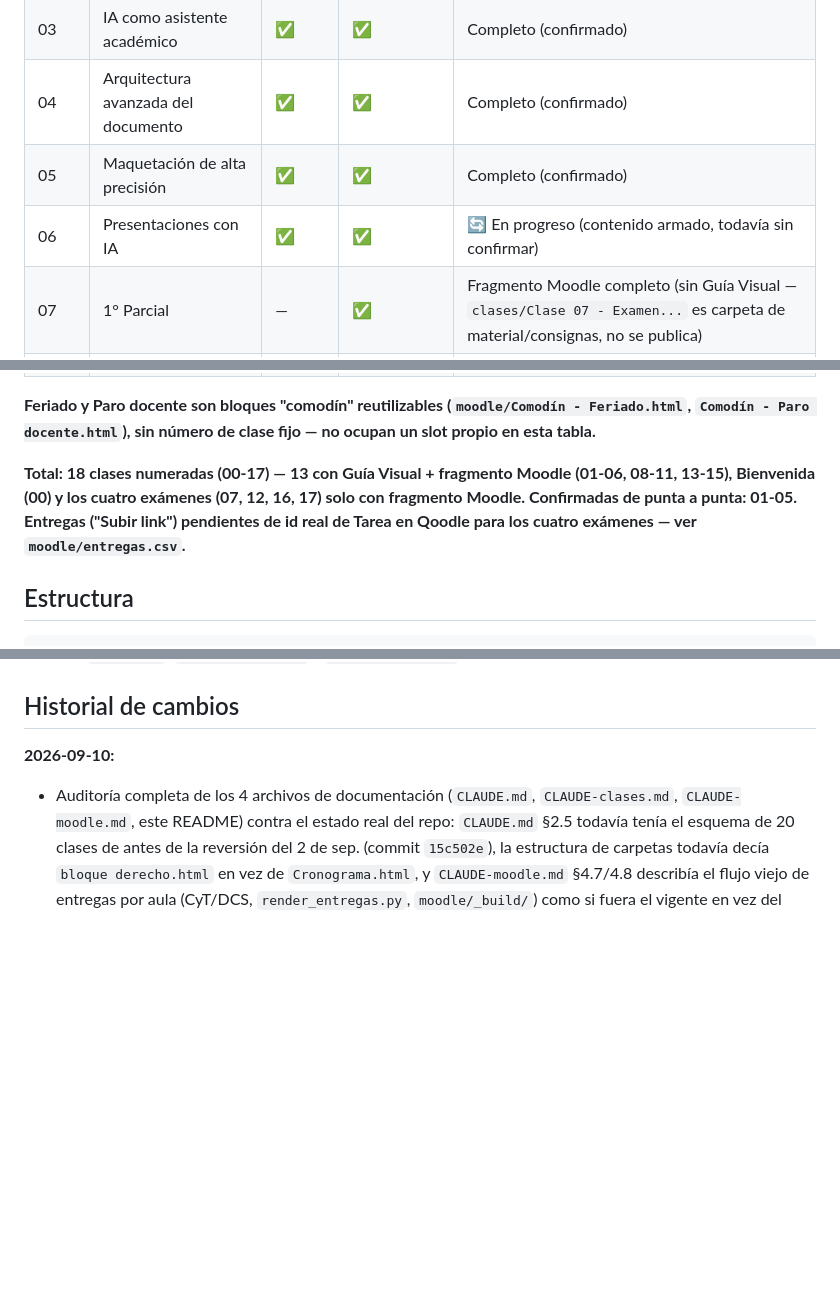
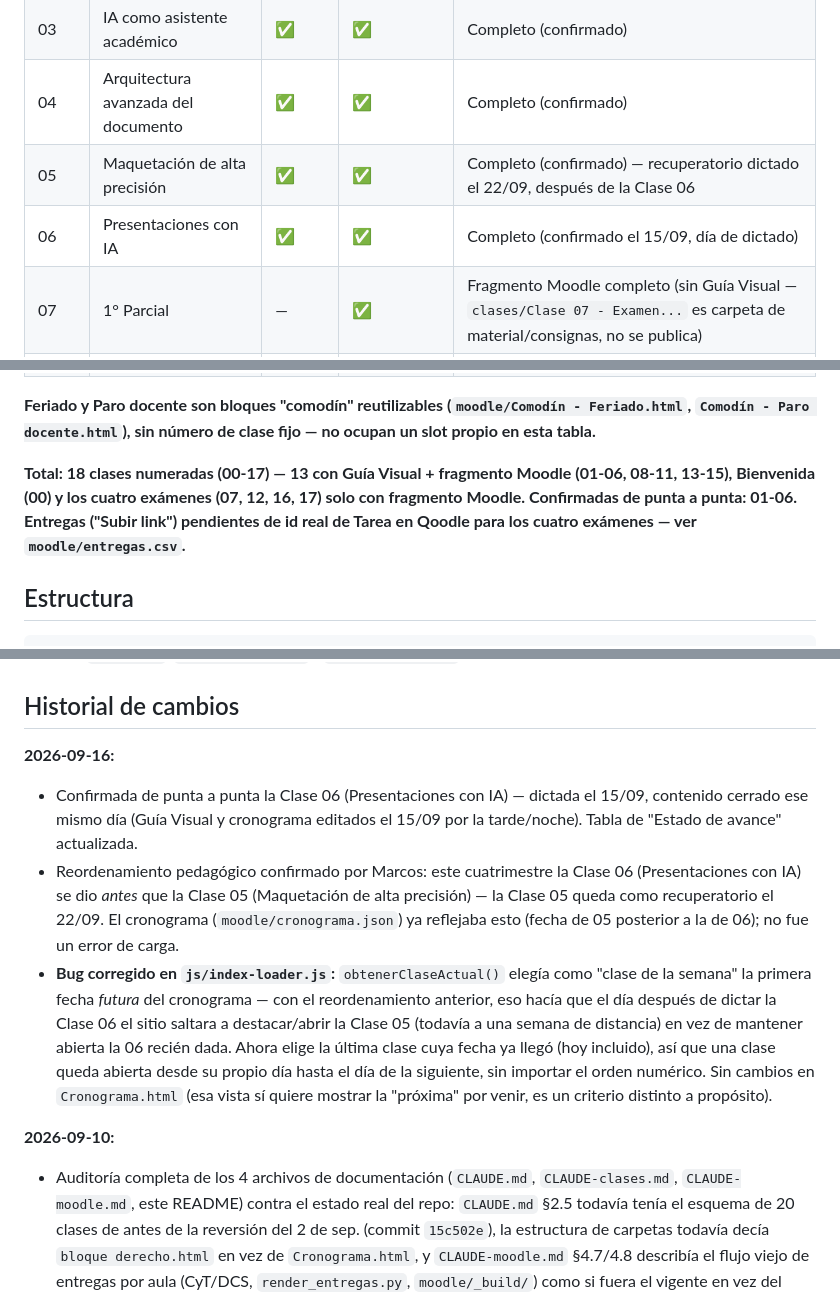
Before and after one commit to marcosxhernandez/unq-moodle, a Markdown page: README.md, 3 parts joined by grey strips. GitHub-like rendering; blank space fills up the shorter version.

Commit message:
Actualizar README.md
Co-Authored-By: Claude Sonnet 5 <noreply@anthropic.com>

```diff
--- a/README.md
+++ b/README.md
@@ -15,8 +15,8 @@ Materiales de **Informática (UNQ, 2026)** publicados para usar en Qoodle (Moodl
 | 02 | Arquitectura del documento profesional | ✅ | ✅ | Completo (confirmado) |
 | 03 | IA como asistente académico | ✅ | ✅ | Completo (confirmado) |
 | 04 | Arquitectura avanzada del documento | ✅ | ✅ | Completo (confirmado) |
-| 05 | Maquetación de alta precisión | ✅ | ✅ | Completo (confirmado) |
-| 06 | Presentaciones con IA | ✅ | ✅ | 🔄 En progreso (contenido armado, todavía sin confirmar) |
+| 05 | Maquetación de alta precisión | ✅ | ✅ | Completo (confirmado) — recuperatorio dictado el 22/09, después de la Clase 06 |
+| 06 | Presentaciones con IA | ✅ | ✅ | Completo (confirmado el 15/09, día de dictado) |
 | 07 | 1° Parcial | — | ✅ | Fragmento Moodle completo (sin Guía Visual — `clases/Clase 07 - Examen...` es carpeta de material/consignas, no se publica) |
 | 08 | Lógica de celdas y funciones esenciales | ✅ | ✅ | Completo |
 | 09 | Funciones lógicas y validación de datos | ✅ | ✅ | Completo |
@@ -31,7 +31,7 @@ Materiales de **Informática (UNQ, 2026)** publicados para usar en Qoodle (Moodl
 
 **Feriado y Paro docente son bloques "comodín" reutilizables (`moodle/Comodín - Feriado.html`, `Comodín - Paro docente.html`), sin número de clase fijo — no ocupan un slot propio en esta tabla.**
 
-**Total: 18 clases numeradas (00-17) — 13 con Guía Visual + fragmento Moodle (01-06, 08-11, 13-15), Bienvenida (00) y los cuatro exámenes (07, 12, 16, 17) solo con fragmento Moodle. Confirmadas de punta a punta: 01-05. Entregas ("Subir link") pendientes de id real de Tarea en Qoodle para los cuatro exámenes — ver `moodle/entregas.csv`.**
+**Total: 18 clases numeradas (00-17) — 13 con Guía Visual + fragmento Moodle (01-06, 08-11, 13-15), Bienvenida (00) y los cuatro exámenes (07, 12, 16, 17) solo con fragmento Moodle. Confirmadas de punta a punta: 01-06. Entregas ("Subir link") pendientes de id real de Tarea en Qoodle para los cuatro exámenes — ver `moodle/entregas.csv`.**
 
 ## Estructura
 
@@ -119,6 +119,11 @@ Este repo solo aloja el resultado final. Los parámetros de diseño, paginación
 
 ## Historial de cambios
 
+**2026-09-16:**
+- Confirmada de punta a punta la Clase 06 (Presentaciones con IA) — dictada el 15/09, contenido cerrado ese mismo día (Guía Visual y cronograma editados el 15/09 por la tarde/noche). Tabla de "Estado de avance" actualizada.
+- Reordenamiento pedagógico confirmado por Marcos: este cuatrimestre la Clase 06 (Presentaciones con IA) se dio *antes* que la Clase 05 (Maquetación de alta precisión) — la Clase 05 queda como recuperatorio el 22/09. El cronograma (`moodle/cronograma.json`) ya reflejaba esto (fecha de 05 posterior a la de 06); no fue un error de carga.
+- **Bug corregido en `js/index-loader.js`:** `obtenerClaseActual()` elegía como "clase de la semana" la primera fecha *futura* del cronograma — con el reordenamiento anterior, eso hacía que el día después de dictar la Clase 06 el sitio saltara a destacar/abrir la Clase 05 (todavía a una semana de distancia) en vez de mantener abierta la 06 recién dada. Ahora elige la última clase cuya fecha ya llegó (hoy incluido), así que una clase queda abierta desde su propio día hasta el día de la siguiente, sin importar el orden numérico. Sin cambios en `Cronograma.html` (esa vista sí quiere mostrar la "próxima" por venir, es un criterio distinto a propósito).
+
 **2026-09-10:**
 - Auditoría completa de los 4 archivos de documentación (`CLAUDE.md`, `CLAUDE-clases.md`, `CLAUDE-moodle.md`, este README) contra el estado real del repo: `CLAUDE.md` §2.5 todavía tenía el esquema de 20 clases de antes de la reversión del 2 de sep. (commit `15c502e`), la estructura de carpetas todavía decía `bloque derecho.html` en vez de `Cronograma.html`, y `CLAUDE-moodle.md` §4.7/4.8 describía el flujo viejo de entregas por aula (CyT/DCS, `render_entregas.py`, `moodle/_build/`) como si fuera el vigente en vez del loader dinámico de 4.2quinquies. Los tres quedaron corregidos. De paso: documentada formalmente la Guía Docente (`clases/Docente - Guia de Contenidos/actividades - Clases NN-NN.html`, sin sección propia hasta ahora), corregida la ubicación real de los PDF exportados (`PDF/` en la raíz del Drive, no `unq-moodle/pdf/`), confirmado que "Clase 00 - Programa..." vive a propósito dentro de `clases/`, y borrado `unq-moodle/_dashfix_incoming.tar.gz` (archivo suelto sin uso).
 - `loaders.html` movido de `loaders/loaders.html` a la raíz de `unq-moodle/` (commit `b02a774`), junto con actualizaciones a `Cronograma.html` y Clases 08-11.
```
Also changed, not shown: other parts of README.md (+1 -2 lines).
